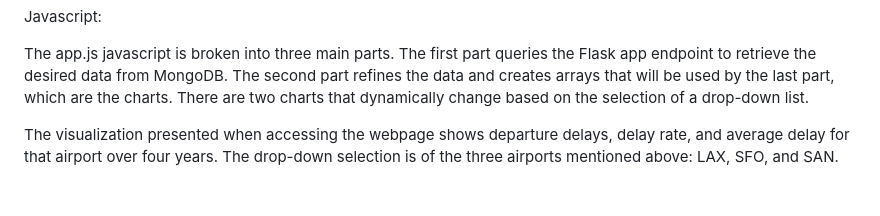
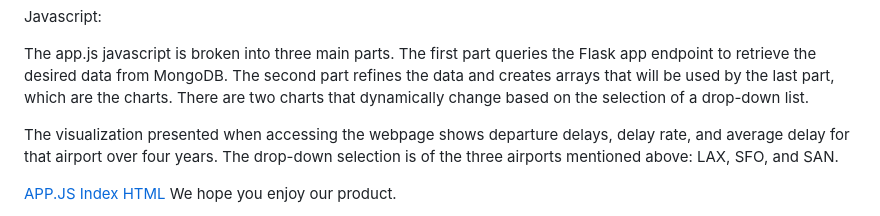
Before and after one commit to jrfloza12/GroupProject3, a Markdown page: README.md, the part around the change. Drawn GitHub-style; blank space fills up the shorter version.

```diff
--- a/README.md
+++ b/README.md
@@ -74,4 +74,6 @@ The app.js javascript is broken into three main parts.  The first part queries t
 
 The visualization presented when accessing the webpage shows departure delays, delay rate, and average delay for that airport over four years.  The drop-down selection is of the three airports mentioned above: LAX, SFO, and SAN.
 
+[APP.JS](app.js)
+[Index HTML](index.html)
 We hope you enjoy our product.
```
